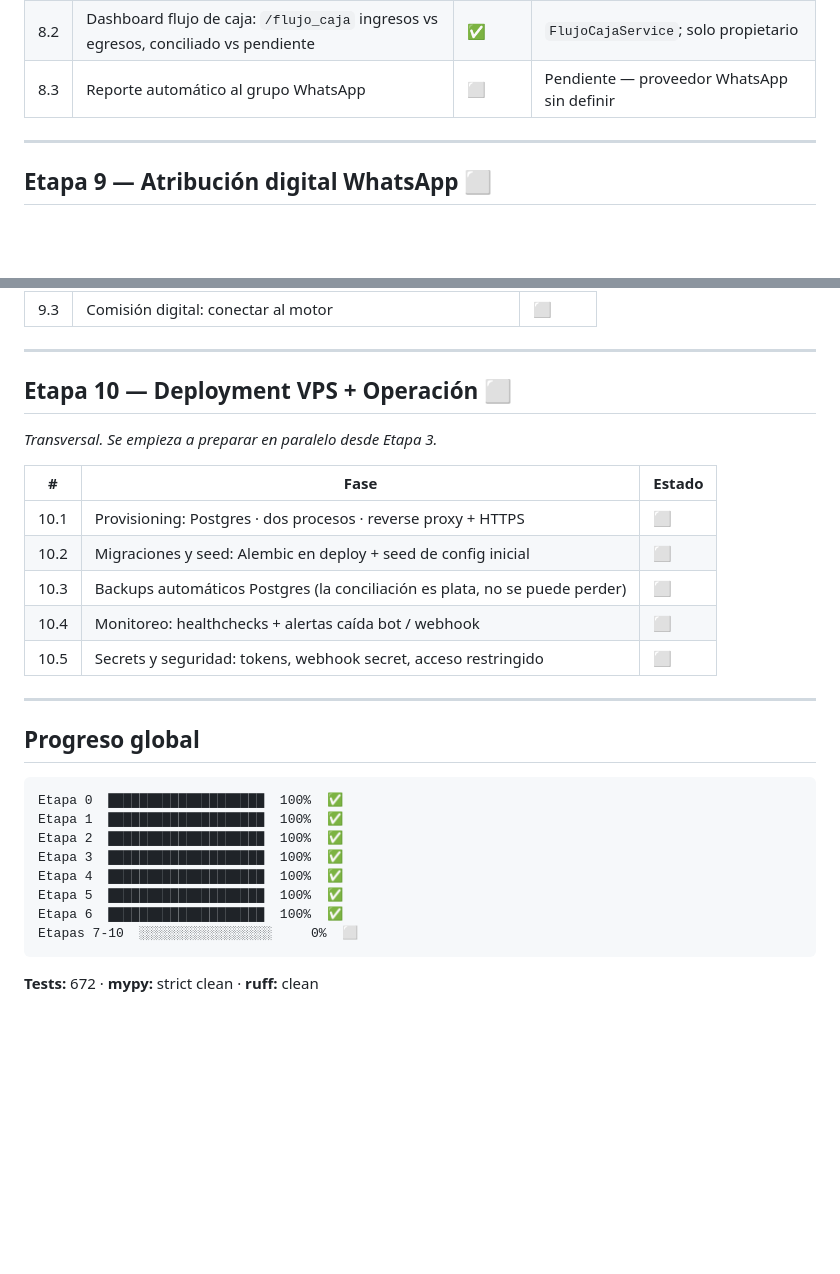
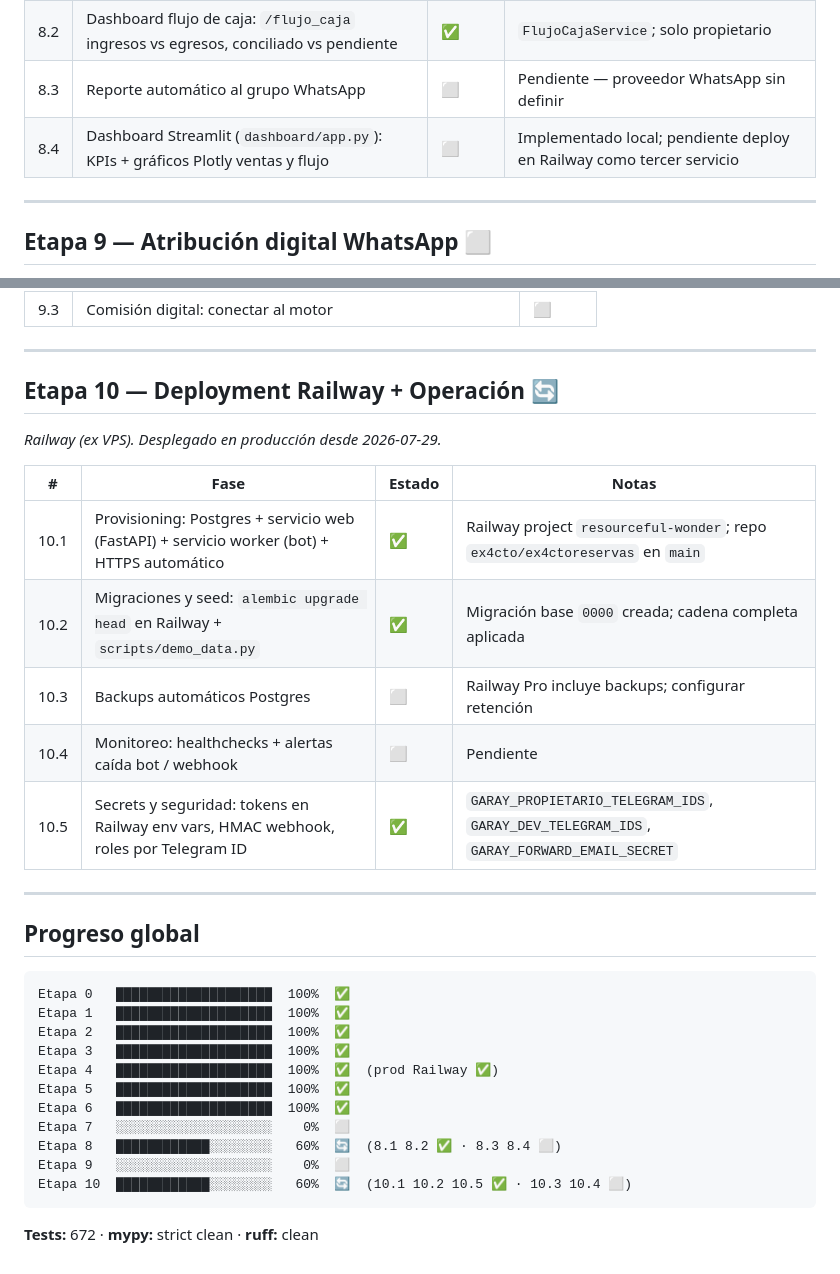
Before and after one commit to ex4cto/ex4ctoreservas, a Markdown page: docs/ROADMAP.md, 2 parts joined by grey strips. Drawn GitHub-style; blank space fills up the shorter version.

Commit message:
docs(roadmap): mark Etapa 10 partial done, add 8.4 Streamlit, webhook prod fixes

````diff
--- a/docs/ROADMAP.md
+++ b/docs/ROADMAP.md
@@ -127,6 +127,7 @@
 | 8.1 | Dashboard ventas/comisiones: `/dashboard_ventas` por vendedor, período, navegación meses | ✅ | `ResumenVentasService`; reemplaza `/resumen_empresa` |
 | 8.2 | Dashboard flujo de caja: `/flujo_caja` ingresos vs egresos, conciliado vs pendiente | ✅ | `FlujoCajaService`; solo propietario |
 | 8.3 | Reporte automático al grupo WhatsApp | ⬜ | Pendiente — proveedor WhatsApp sin definir |
+| 8.4 | Dashboard Streamlit (`dashboard/app.py`): KPIs + gráficos Plotly ventas y flujo | ⬜ | Implementado local; pendiente deploy en Railway como tercer servicio |
 
 ---
 
@@ -141,30 +142,33 @@
 
 ---
 
-## Etapa 10 — Deployment VPS + Operación ⬜
-*Transversal. Se empieza a preparar en paralelo desde Etapa 3.*
+## Etapa 10 — Deployment Railway + Operación 🔄
+*Railway (ex VPS). Desplegado en producción desde 2026-07-29.*
 
-| # | Fase | Estado |
-|---|------|--------|
-| 10.1 | Provisioning: Postgres · dos procesos · reverse proxy + HTTPS | ⬜ |
-| 10.2 | Migraciones y seed: Alembic en deploy + seed de config inicial | ⬜ |
-| 10.3 | Backups automáticos Postgres (la conciliación es plata, no se puede perder) | ⬜ |
-| 10.4 | Monitoreo: healthchecks + alertas caída bot / webhook | ⬜ |
-| 10.5 | Secrets y seguridad: tokens, webhook secret, acceso restringido | ⬜ |
+| # | Fase | Estado | Notas |
+|---|------|--------|-------|
+| 10.1 | Provisioning: Postgres + servicio web (FastAPI) + servicio worker (bot) + HTTPS automático | ✅ | Railway project `resourceful-wonder`; repo `ex4cto/ex4ctoreservas` en `main` |
+| 10.2 | Migraciones y seed: `alembic upgrade head` en Railway + `scripts/demo_data.py` | ✅ | Migración base `0000` creada; cadena completa aplicada |
+| 10.3 | Backups automáticos Postgres | ⬜ | Railway Pro incluye backups; configurar retención |
+| 10.4 | Monitoreo: healthchecks + alertas caída bot / webhook | ⬜ | Pendiente |
+| 10.5 | Secrets y seguridad: tokens en Railway env vars, HMAC webhook, roles por Telegram ID | ✅ | `GARAY_PROPIETARIO_TELEGRAM_IDS`, `GARAY_DEV_TELEGRAM_IDS`, `GARAY_FORWARD_EMAIL_SECRET` |
 
 ---
 
 ## Progreso global
 
 ```
-Etapa 0  ████████████████████  100%  ✅
-Etapa 1  ████████████████████  100%  ✅
-Etapa 2  ████████████████████  100%  ✅
-Etapa 3  ████████████████████  100%  ✅
-Etapa 4  ████████████████████  100%  ✅
-Etapa 5  ████████████████████  100%  ✅
-Etapa 6  ████████████████████  100%  ✅
-Etapas 7-10  ░░░░░░░░░░░░░░░░░     0%  ⬜
+Etapa 0   ████████████████████  100%  ✅
+Etapa 1   ████████████████████  100%  ✅
+Etapa 2   ████████████████████  100%  ✅
+Etapa 3   ████████████████████  100%  ✅
+Etapa 4   ████████████████████  100%  ✅  (prod Railway ✅)
+Etapa 5   ████████████████████  100%  ✅
+Etapa 6   ████████████████████  100%  ✅
+Etapa 7   ░░░░░░░░░░░░░░░░░░░░    0%  ⬜
+Etapa 8   ████████████░░░░░░░░   60%  🔄  (8.1 8.2 ✅ · 8.3 8.4 ⬜)
+Etapa 9   ░░░░░░░░░░░░░░░░░░░░    0%  ⬜
+Etapa 10  ████████████░░░░░░░░   60%  🔄  (10.1 10.2 10.5 ✅ · 10.3 10.4 ⬜)
 ```
 
 **Tests:** 672 · **mypy:** strict clean · **ruff:** clean
````
